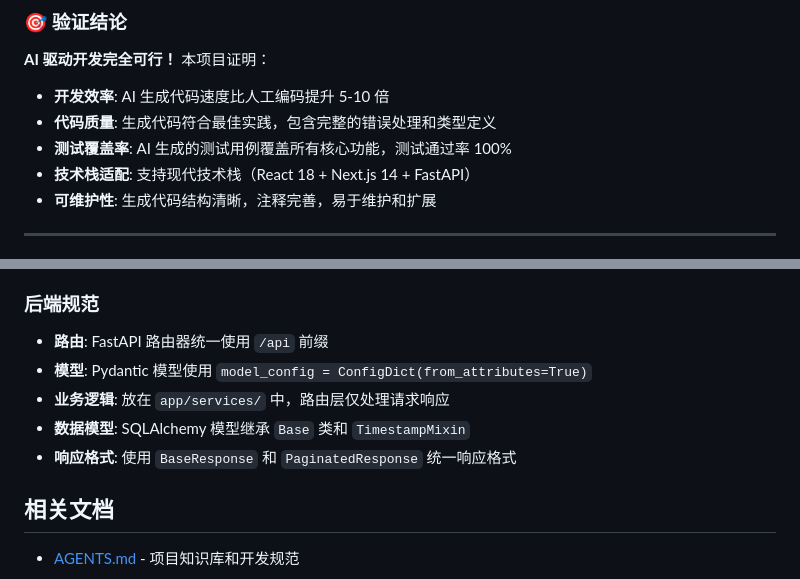
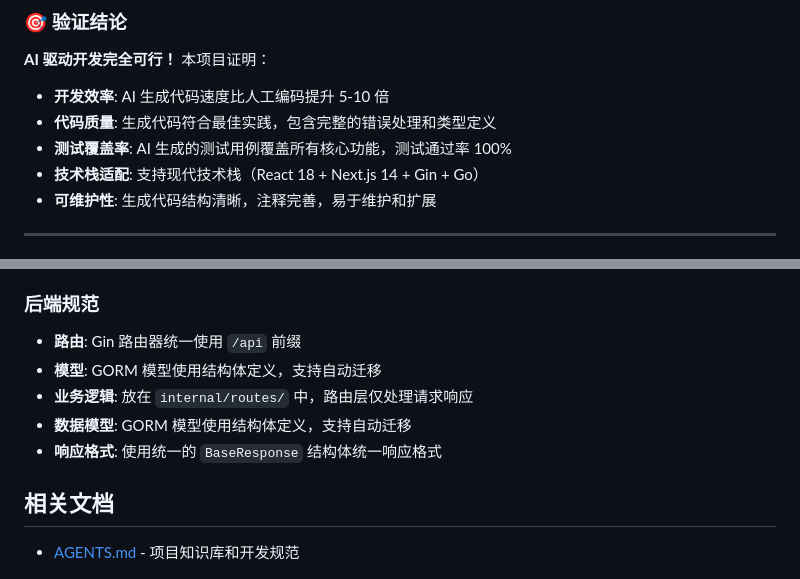
Before and after one commit to buhaiqing/cmdb-web-reactjs, a Markdown page: README.md, 2 parts joined by grey strips. Drawn GitHub-style.

```diff
--- a/README.md
+++ b/README.md
@@ -15,7 +15,7 @@
 - **开发效率**: AI 生成代码速度比人工编码提升 5-10 倍
 - **代码质量**: 生成代码符合最佳实践，包含完整的错误处理和类型定义
 - **测试覆盖率**: AI 生成的测试用例覆盖所有核心功能，测试通过率 100%
-- **技术栈适配**: 支持现代技术栈（React 18 + Next.js 14 + FastAPI）
+- **技术栈适配**: 支持现代技术栈（React 18 + Next.js 14 + Gin + Go）
 - **可维护性**: 生成代码结构清晰，注释完善，易于维护和扩展
 
 ---
@@ -188,11 +194,11 @@ pytest --cov=app --cov-report=html
 
 ### 后端规范
 
-- **路由**: FastAPI 路由器统一使用 `/api` 前缀
-- **模型**: Pydantic 模型使用 `model_config = ConfigDict(from_attributes=True)`
-- **业务逻辑**: 放在 `app/services/` 中，路由层仅处理请求响应
-- **数据模型**: SQLAlchemy 模型继承 `Base` 类和 `TimestampMixin`
-- **响应格式**: 使用 `BaseResponse` 和 `PaginatedResponse` 统一响应格式
+- **路由**: Gin 路由器统一使用 `/api` 前缀
+- **模型**: GORM 模型使用结构体定义，支持自动迁移
+- **业务逻辑**: 放在 `internal/routes/` 中，路由层仅处理请求响应
+- **数据模型**: GORM 模型使用结构体定义，支持自动迁移
+- **响应格式**: 使用统一的 `BaseResponse` 结构体统一响应格式
 
 ## 相关文档
 
```
Also changed, not shown: other parts of README.md (+25 -19 lines), AGENTS.md (+31 -18 lines).
